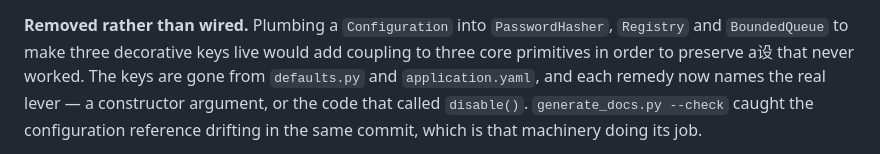
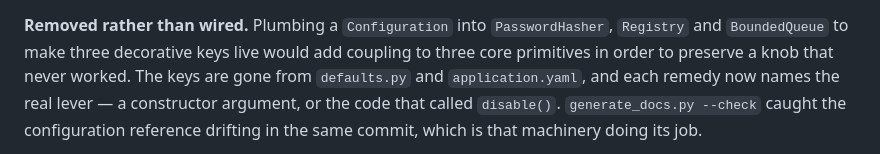
Before and after one commit to ajsinha/prama, a Markdown page: docs/reviews/2026-09-11-adversarial-review.md, the part around the change. Drawn GitHub-style.

Commit message:
Fix a stray character in the review document

```diff
--- a/docs/reviews/2026-09-11-adversarial-review.md
+++ b/docs/reviews/2026-09-11-adversarial-review.md
@@ -934,7 +934,7 @@ only caller is a test.
 
 **Removed rather than wired.** Plumbing a `Configuration` into `PasswordHasher`,
 `Registry` and `BoundedQueue` to make three decorative keys live would add
-coupling to three core primitives in order to preserve a设 that never worked.
+coupling to three core primitives in order to preserve a knob that never worked.
 The keys are gone from `defaults.py` and `application.yaml`, and each remedy now
 names the real lever — a constructor argument, or the code that called
 `disable()`. `generate_docs.py --check` caught the configuration reference
```
